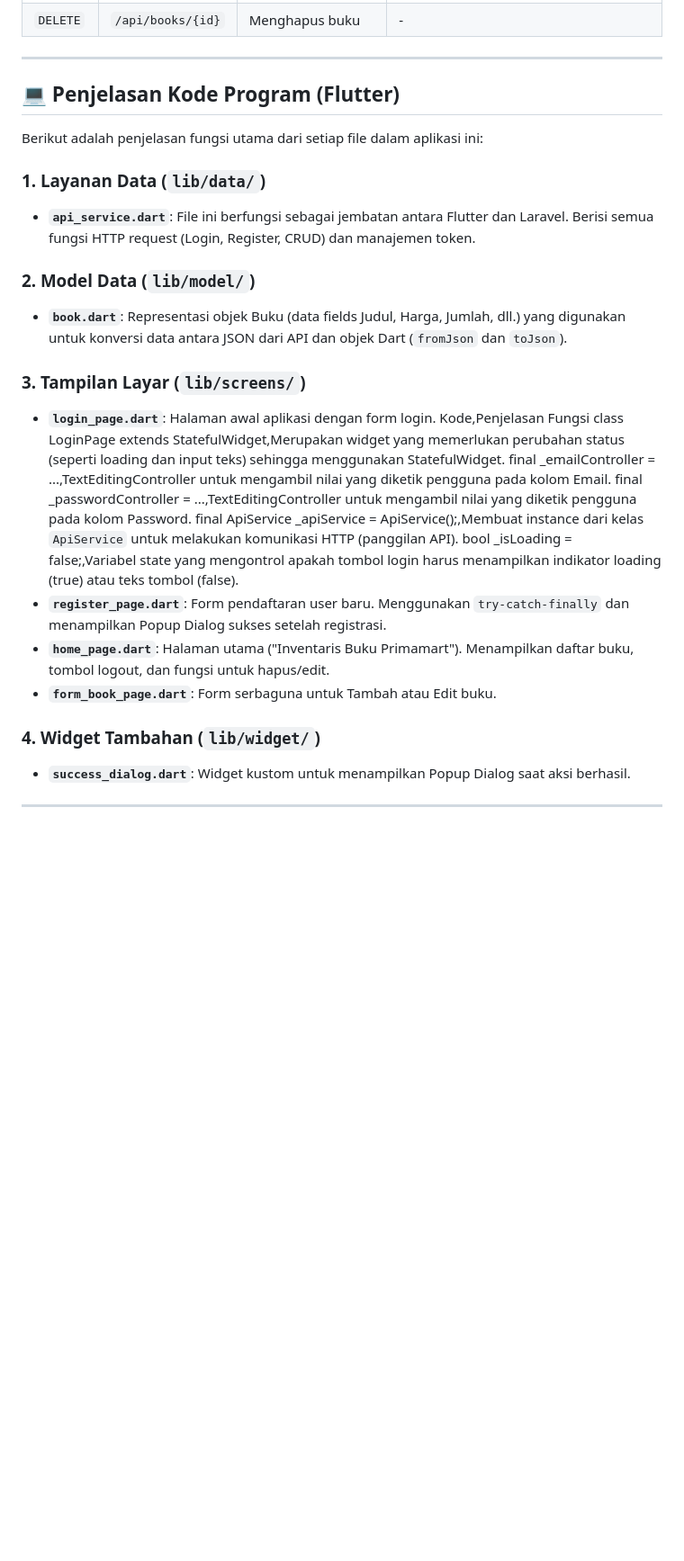
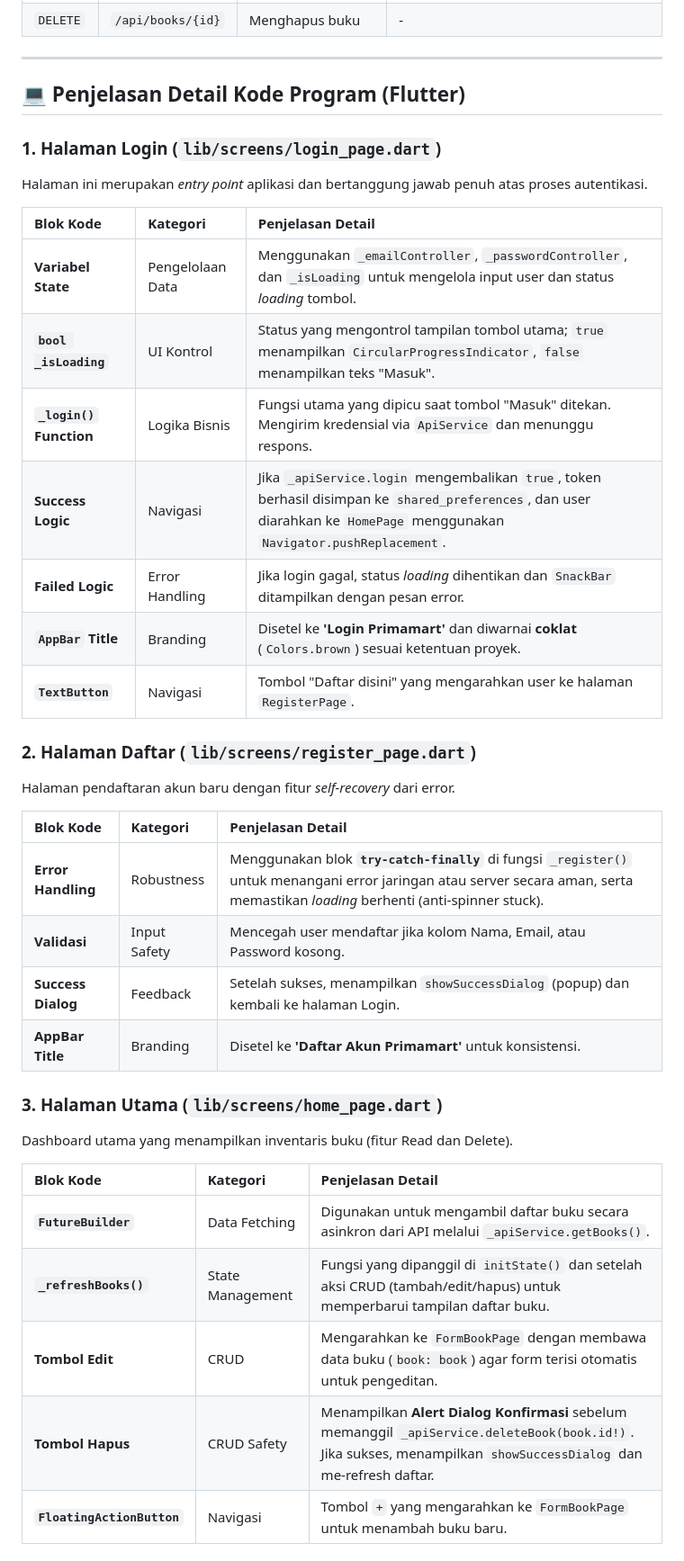
Before and after one commit to primadzakyhibatulloh/responsi2_paket3_h1d023040, a Markdown page: README.md, the part around the change printed below. Shown: that part at 90% size. Drawn GitHub-style; blank space fills up the shorter version.

```diff
--- a/README.md
+++ b/README.md
@@ -43,27 +43,42 @@ Semua endpoint di bawah membutuhkan Header: `Authorization: Bearer <token>`
 
 ---
 
-## 💻 Penjelasan Kode Program (Flutter)
+## 💻 Penjelasan Detail Kode Program (Flutter)
 
-Berikut adalah penjelasan fungsi utama dari setiap file dalam aplikasi ini:
+### 1. Halaman Login (`lib/screens/login_page.dart`)
 
-### 1. Layanan Data (`lib/data/`)
-* **`api_service.dart`**: File ini berfungsi sebagai jembatan antara Flutter dan Laravel. Berisi semua fungsi HTTP request (Login, Register, CRUD) dan manajemen token.
+Halaman ini merupakan *entry point* aplikasi dan bertanggung jawab penuh atas proses autentikasi.
 
-### 2. Model Data (`lib/model/`)
-* **`book.dart`**: Representasi objek Buku (data fields Judul, Harga, Jumlah, dll.) yang digunakan untuk konversi data antara JSON dari API dan objek Dart (<code>fromJson</code> dan <code>toJson</code>).
+| Blok Kode | Kategori | Penjelasan Detail |
+| :--- | :--- | :--- |
+| **Variabel State** | Pengelolaan Data | Menggunakan `_emailController`, `_passwordController`, dan `_isLoading` untuk mengelola input user dan status *loading* tombol. |
+| **`bool _isLoading`** | UI Kontrol | Status yang mengontrol tampilan tombol utama; `true` menampilkan `CircularProgressIndicator`, `false` menampilkan teks "Masuk". |
+| **`_login()` Function** | Logika Bisnis | Fungsi utama yang dipicu saat tombol "Masuk" ditekan. Mengirim kredensial via `ApiService` dan menunggu respons. |
+| **Success Logic** | Navigasi | Jika `_apiService.login` mengembalikan `true`, token berhasil disimpan ke `shared_preferences`, dan user diarahkan ke `HomePage` menggunakan `Navigator.pushReplacement`. |
+| **Failed Logic** | Error Handling | Jika login gagal, status *loading* dihentikan dan `SnackBar` ditampilkan dengan pesan error. |
+| **`AppBar` Title** | Branding | Disetel ke **'Login Primamart'** dan diwarnai **coklat** (`Colors.brown`) sesuai ketentuan proyek. |
+| **`TextButton`** | Navigasi | Tombol "Daftar disini" yang mengarahkan user ke halaman `RegisterPage`. |
 
-### 3. Tampilan Layar (`lib/screens/`)
-* **`login_page.dart`**: Halaman awal aplikasi dengan form login.
-Kode,Penjelasan Fungsi
-class LoginPage extends StatefulWidget,Merupakan widget yang memerlukan perubahan status (seperti loading dan input teks) sehingga menggunakan StatefulWidget.
-final _emailController = ...,TextEditingController untuk mengambil nilai yang diketik pengguna pada kolom Email.
-final _passwordController = ...,TextEditingController untuk mengambil nilai yang diketik pengguna pada kolom Password.
-final ApiService _apiService = ApiService();,Membuat instance dari kelas <code>ApiService</code> untuk melakukan komunikasi HTTP (panggilan API).
-bool _isLoading = false;,Variabel state yang mengontrol apakah tombol login harus menampilkan indikator loading (true) atau teks tombol (false).
-* **`register_page.dart`**: Form pendaftaran user baru. Menggunakan <code>try-catch-finally</code> dan menampilkan Popup Dialog sukses setelah registrasi.
-* **`home_page.dart`**: Halaman utama ("Inventaris Buku Primamart"). Menampilkan daftar buku, tombol logout, dan fungsi untuk hapus/edit.
-* **`form_book_page.dart`**: Form serbaguna untuk Tambah atau Edit buku.
+### 2. Halaman Daftar (`lib/screens/register_page.dart`)
 
-### 4. Widget Tambahan (`lib/widget/`)
-* **`success_dialog.dart`**: Widget kustom untuk menampilkan Popup Dialog saat aksi berhasil.
+Halaman pendaftaran akun baru dengan fitur *self-recovery* dari error.
+
+| Blok Kode | Kategori | Penjelasan Detail |
+| :--- | :--- | :--- |
+| **Error Handling** | Robustness | Menggunakan blok **`try-catch-finally`** di fungsi `_register()` untuk menangani error jaringan atau server secara aman, serta memastikan *loading* berhenti (anti-spinner stuck). |
+| **Validasi** | Input Safety | Mencegah user mendaftar jika kolom Nama, Email, atau Password kosong. |
+| **Success Dialog** | Feedback | Setelah sukses, menampilkan <code>showSuccessDialog</code> (popup) dan kembali ke halaman Login. |
+| **AppBar Title** | Branding | Disetel ke **'Daftar Akun Primamart'** untuk konsistensi. |
+
+### 3. Halaman Utama (`lib/screens/home_page.dart`)
+
+Dashboard utama yang menampilkan inventaris buku (fitur Read dan Delete).
+
+| Blok Kode | Kategori | Penjelasan Detail |
+| :--- | :--- | :--- |
+| **`FutureBuilder`** | Data Fetching | Digunakan untuk mengambil daftar buku secara asinkron dari API melalui `_apiService.getBooks()`. |
+| **`_refreshBooks()`** | State Management | Fungsi yang dipanggil di `initState()` dan setelah aksi CRUD (tambah/edit/hapus) untuk memperbarui tampilan daftar buku. |
+| **Tombol Edit** | CRUD | Mengarahkan ke `FormBookPage` dengan membawa data buku (`book: book`) agar form terisi otomatis untuk pengeditan. |
+| **Tombol Hapus** | CRUD Safety | Menampilkan <b>Alert Dialog Konfirmasi</b> sebelum memanggil `_apiService.deleteBook(book.id!)`. Jika sukses, menampilkan `showSuccessDialog` dan me-refresh daftar. |
+| **`FloatingActionButton`** | Navigasi | Tombol <code>+</code> yang mengarahkan ke `FormBookPage` untuk menambah buku baru. |
+
```
Also changed, not shown: other parts of README.md (+24 -3 lines).
